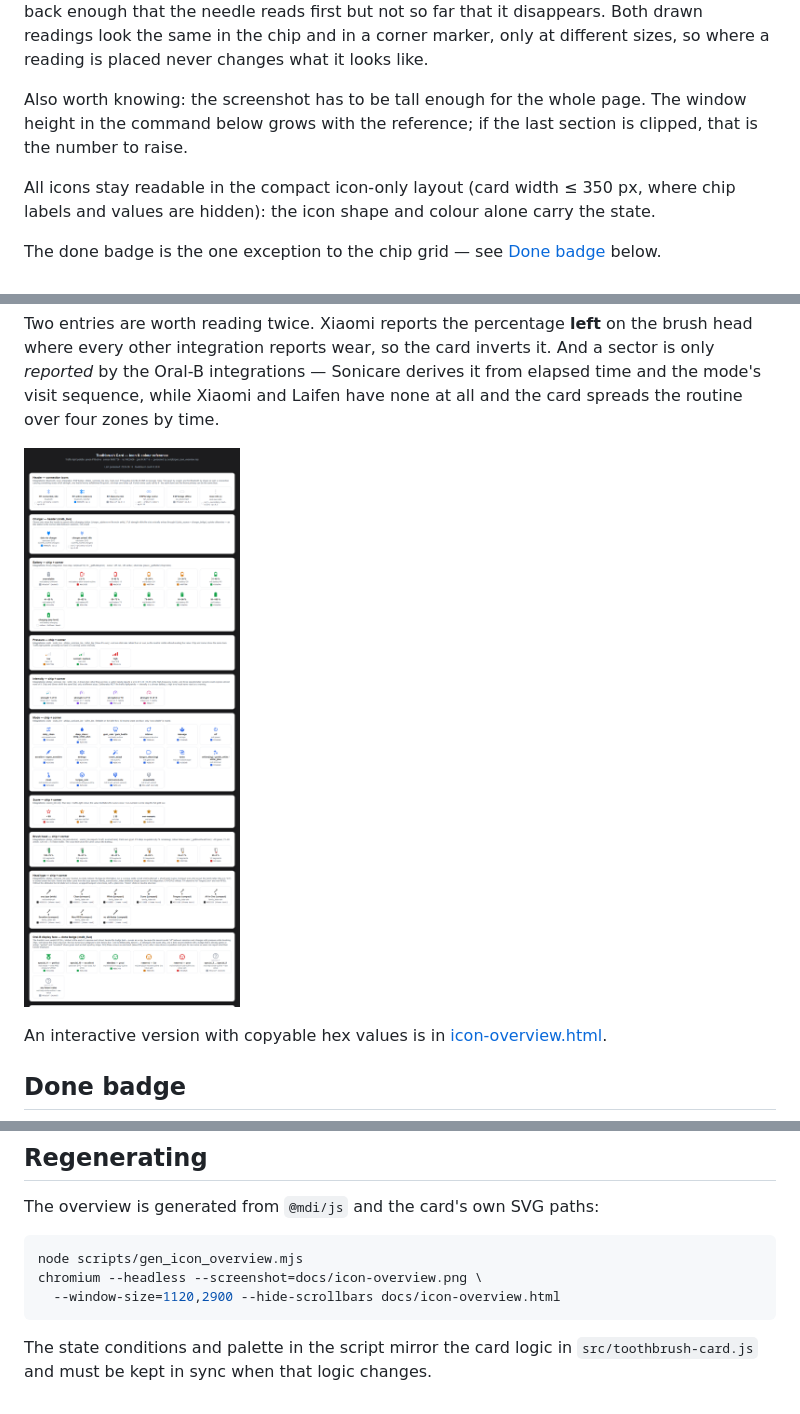
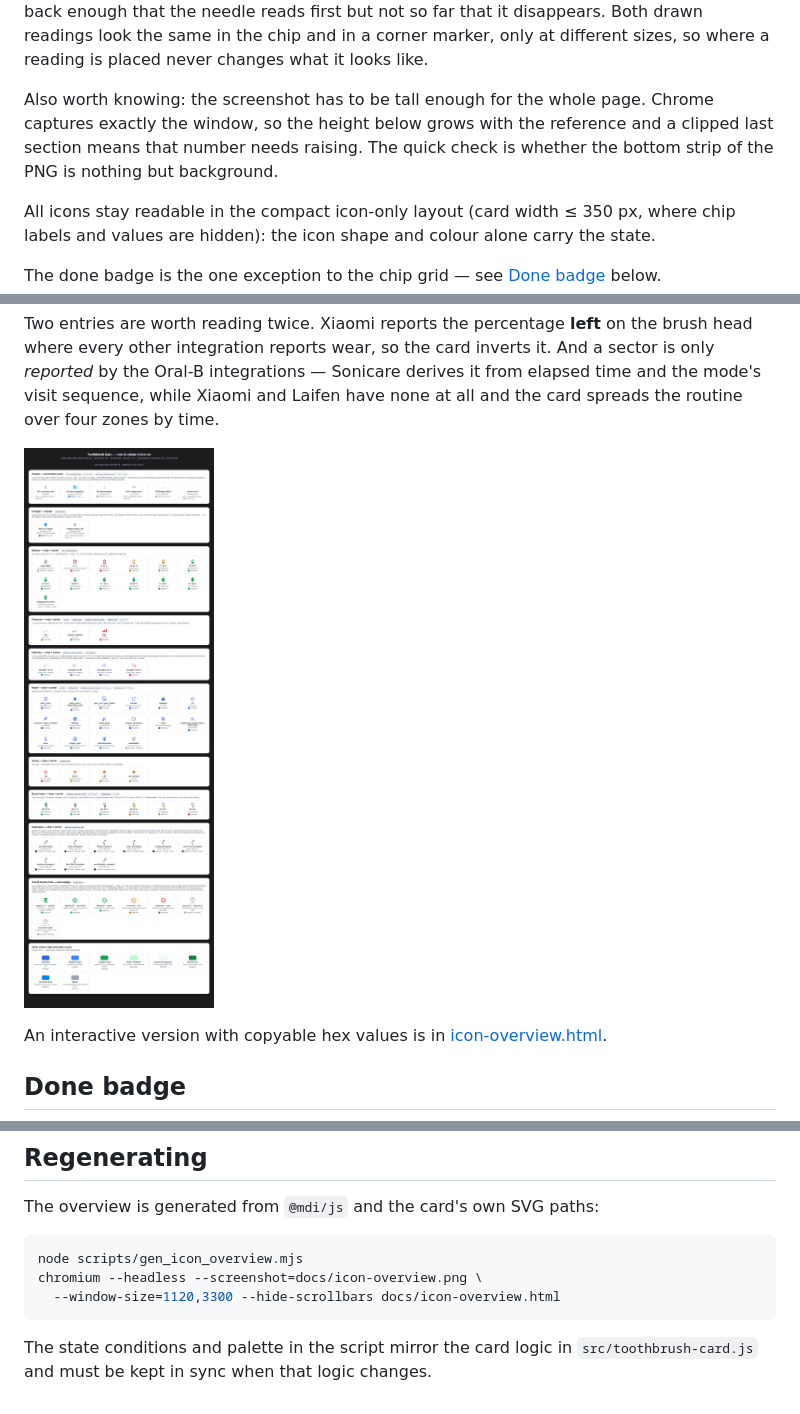
Before and after one commit to mtheli/toothbrush-card, a Markdown page: docs/ICONS.md, 3 parts joined by grey strips. GitHub-like rendering; pictures changed too: docs/icon-overview.png.

````diff
--- a/docs/ICONS.md
+++ b/docs/ICONS.md
@@ -18,8 +18,9 @@ readings look the same in the chip and in a corner marker, only at different
 sizes, so where a reading is placed never changes what it looks like.
 
 Also worth knowing: the screenshot has to be tall enough for the whole page.
-The window height in the command below grows with the reference; if the last
-section is clipped, that is the number to raise.
+Chrome captures exactly the window, so the height below grows with the
+reference and a clipped last section means that number needs raising. The
+quick check is whether the bottom strip of the PNG is nothing but background.
 
 All icons stay readable in the compact icon-only layout (card width ≤ 350 px,
 where chip labels and values are hidden): the icon shape and colour alone
@@ -111,7 +112,7 @@ The overview is generated from `@mdi/js` and the card's own SVG paths:
 ```sh
 node scripts/gen_icon_overview.mjs
 chromium --headless --screenshot=docs/icon-overview.png \
-  --window-size=1120,2900 --hide-scrollbars docs/icon-overview.html
+  --window-size=1120,3300 --hide-scrollbars docs/icon-overview.html
 ```
 
 The state conditions and palette in the script mirror the card logic in
````
Also changed, not shown: 2 other files.
